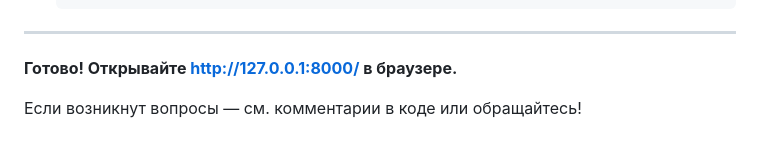
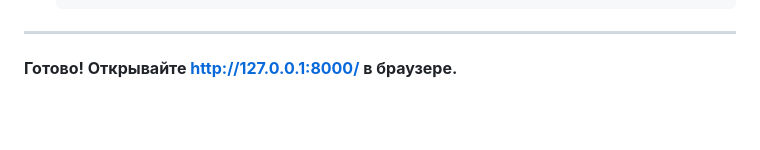
Before and after one commit to p95max/DjangoCountries, a Markdown page: README.md, the part around the change. Rendered like a GitHub page; blank space fills up the shorter version.

```diff
--- a/README.md
+++ b/README.md
@@ -92,5 +92,3 @@
 ---
 
 **Готово! Открывайте [http://127.0.0.1:8000/](http://127.0.0.1:8000/) в браузере.**
-
-Если возникнут вопросы — см. комментарии в коде или обращайтесь!
```
